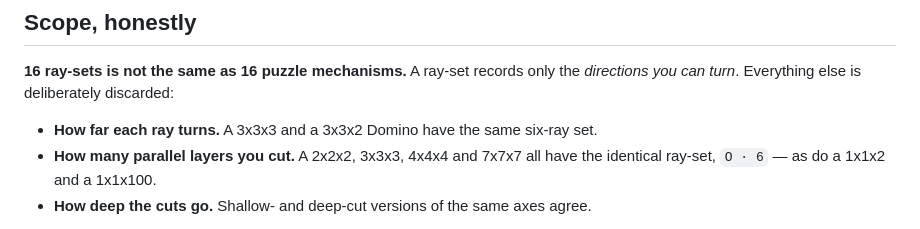
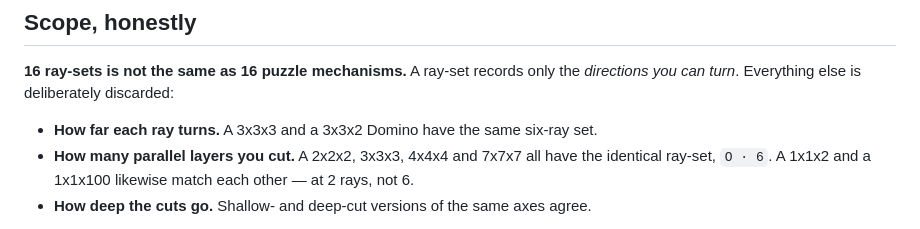
Before and after one commit to vaughnparker/ray-sets, a Markdown page: README.md, the part around one of its changes. GitHub-like rendering.

```diff
--- a/README.md
+++ b/README.md
@@ -141,7 +156,8 @@ enormously as puzzles. That is the degeneracy, about as concretely as it gets.
 
 - **How far each ray turns.** A 3x3x3 and a 3x3x2 Domino have the same six-ray set.
 - **How many parallel layers you cut.** A 2x2x2, 3x3x3, 4x4x4 and 7x7x7 all have the
-  identical ray-set, `O · 6` — as do a 1x1x2 and a 1x1x100.
+  identical ray-set, `O · 6`. A 1x1x2 and a 1x1x100 likewise match each other — at
+  2 rays, not 6.
 - **How deep the cuts go.** Shallow- and deep-cut versions of the same axes agree.
 
 That omission is load-bearing, not sloppiness: it's what makes the list finite and
```
Also changed, not shown: other parts of README.md (+22 -7 lines), intro.md (+5 -5 lines).
